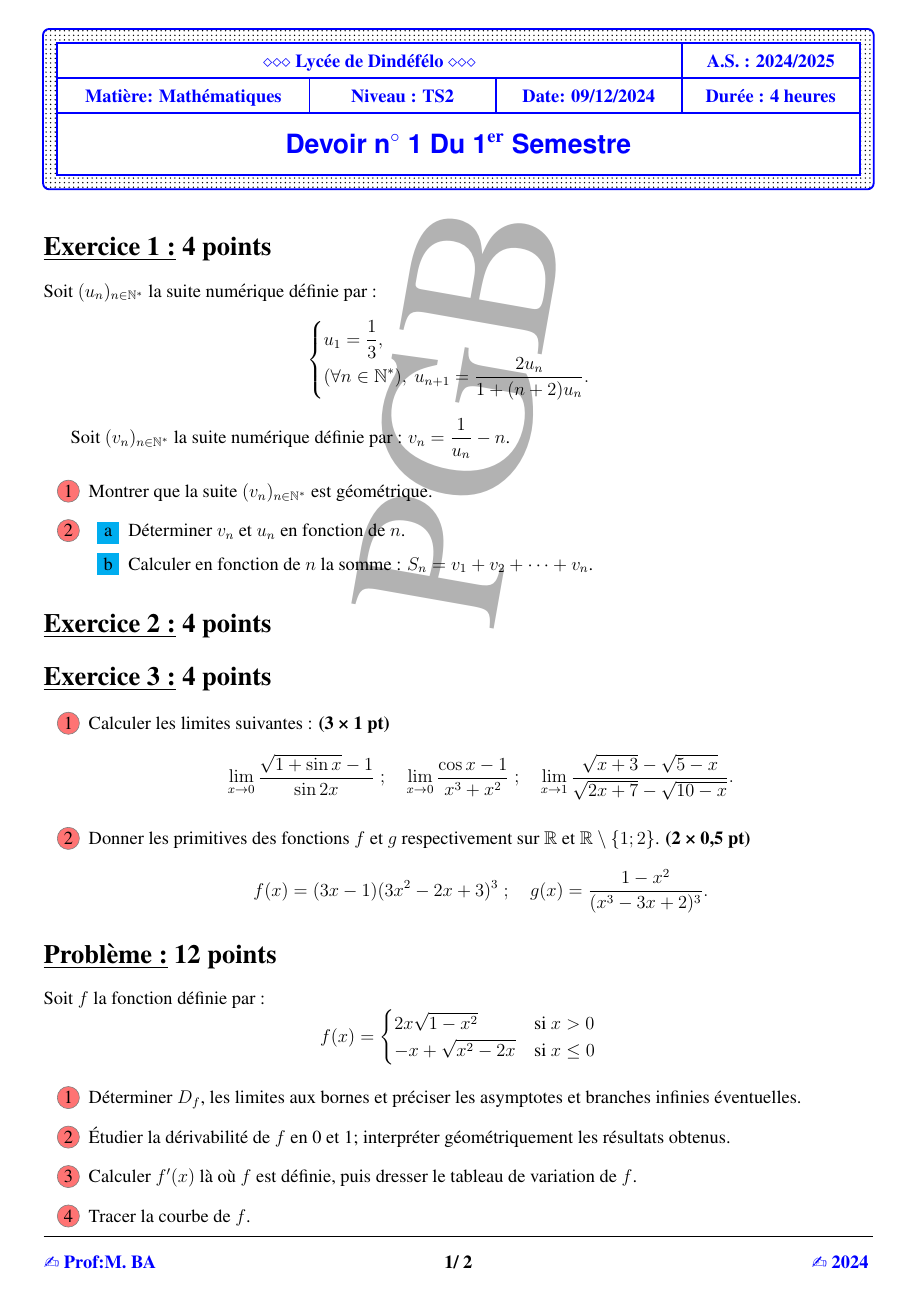
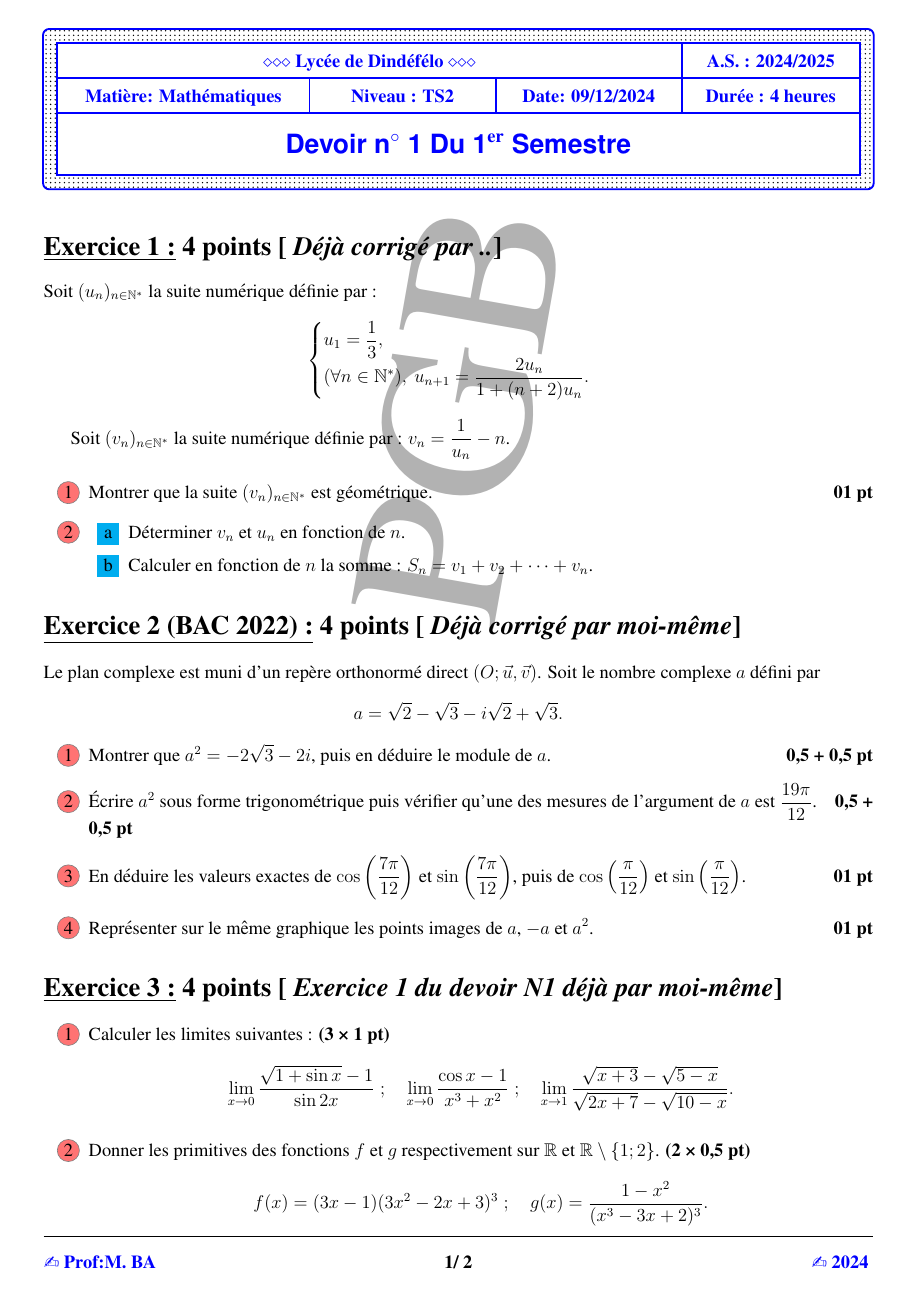
Before and after one commit to patheGobel/EvaluationTS2, a LaTeX document (Devoir2.tex): page 1 of 2. Compiled offline with pdfLaTeX.

Commit message:
exercice 2 et 1

```diff
--- a/Devoir2.tex
+++ b/Devoir2.tex
@@ -81,7 +81,7 @@ middle color = tcbcolback!80!black]
 \end{tikzpicture}
 \vspace{3cm}
 
-\section*{\underline{Exercice 1 :} 4 points}
+\section*{\underline{Exercice 1 :} 4 points [\textit{ Déjà corrigé par ..}]}
 Soit \((u_n)_{n \in \mathbb{N}^*}\) la suite numérique définie par :
 \[
 \begin{cases}
@@ -93,7 +93,7 @@ u_1 = \frac{1}{3}, \\
 Soit \((v_n)_{n \in \mathbb{N}^*}\) la suite numérique définie par : \(v_n = \frac{1}{u_n} - n\).
 
 \begin{enumerate}
-    \item Montrer que la suite \((v_n)_{n \in \mathbb{N}^*}\) est géométrique.
+    \item Montrer que la suite \((v_n)_{n \in \mathbb{N}^*}\) est géométrique.\hfill \textbf{01 pt}
 
     \item
     \begin{enumerate}
@@ -101,9 +101,22 @@ Soit \((v_n)_{n \in \mathbb{N}^*}\) la suite numérique définie par : \(v_n = \
         \item Calculer en fonction de \(n\) la somme : \(S_n = v_1 + v_2 + \cdots + v_n\).
     \end{enumerate}
 \end{enumerate}
-\section*{\underline{Exercice 2 :} 4 points}
+\section*{\underline{Exercice 2 (BAC 2022) :} 4 points [\textit{ Déjà corrigé par moi-même}]}
+Le plan complexe est muni d’un repère orthonormé direct $(O; \vec{u}, \vec{v})$. Soit le nombre complexe $a$ défini par
+\[
+a = \sqrt{2} - \sqrt{3} - i\sqrt{2} + \sqrt{3}.
+\]
 
-\section*{\underline{Exercice 3 :} 4 points}
+\begin{enumerate}
+    \item Montrer que $a^2 = -2\sqrt{3} - 2i$, puis en déduire le module de $a$. \hfill \textbf{0,5 + 0,5 pt}
+
+    \item Écrire $a^2$ sous forme trigonométrique puis vérifier qu’une des mesures de l’argument de $a$ est $\frac{19\pi}{12}$. \hfill \textbf{0,5 + 0,5 pt}
+
+    \item En déduire les valeurs exactes de $\cos\left(\frac{7\pi}{12}\right)$ et $\sin\left(\frac{7\pi}{12}\right)$, puis de $\cos\left(\frac{\pi}{12}\right)$ et $\sin\left(\frac{\pi}{12}\right)$. \hfill \textbf{01 pt}
+
+    \item Représenter sur le même graphique les points images de $a$, $-a$ et $a^2$. \hfill \textbf{01 pt}
+\end{enumerate}
+\section*{\underline{Exercice 3 :} 4 points [\textit{ Exercice 1  du devoir N1 déjà par moi-même}]}
 
 \begin{enumerate}
     \item Calculer les limites suivantes : \textbf{(3 × 1 pt)}
@@ -119,7 +132,7 @@ Soit \((v_n)_{n \in \mathbb{N}^*}\) la suite numérique définie par : \(v_n = \
     \]
 \end{enumerate}
 
-\section*{\underline{Problème :} 12 points}
+\section*{\underline{Problème :} 8 points [\textit{ Exercice d'application déjà corrigé par moi-même}]}
 
 Soit $f$ la fonction définie par :
 \[
```
